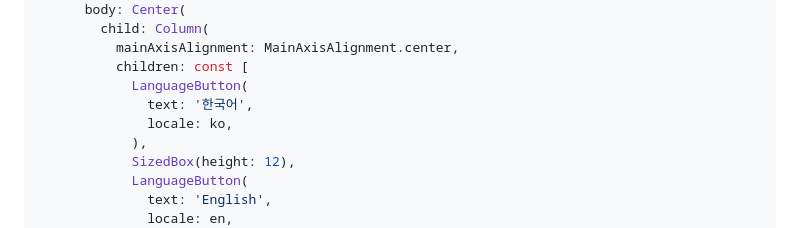
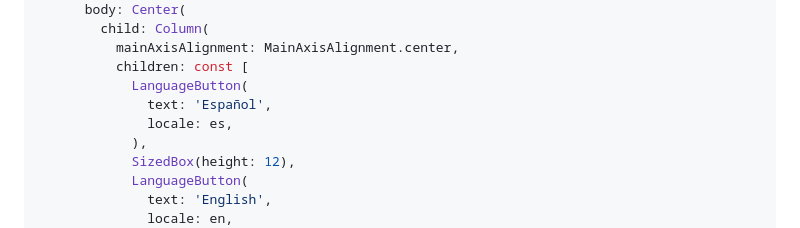
Before and after one commit to braj065/simple-localization, a Markdown page: README.md, the part around the change. GitHub-like rendering.

```diff
--- a/README.md
+++ b/README.md
@@ -105,8 +105,8 @@ class HomeScreen extends StatelessWidget {
           mainAxisAlignment: MainAxisAlignment.center,
           children: const [
             LanguageButton(
-              text: '한국어',
-              locale: ko,
+              text: 'Español',
+              locale: es,
             ),
             SizedBox(height: 12),
             LanguageButton(
```
